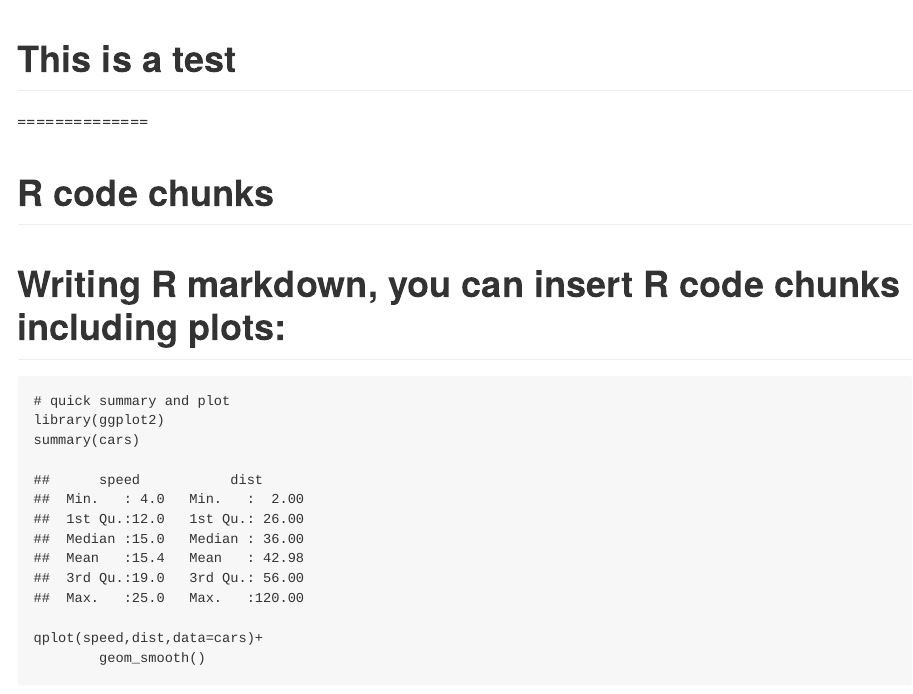
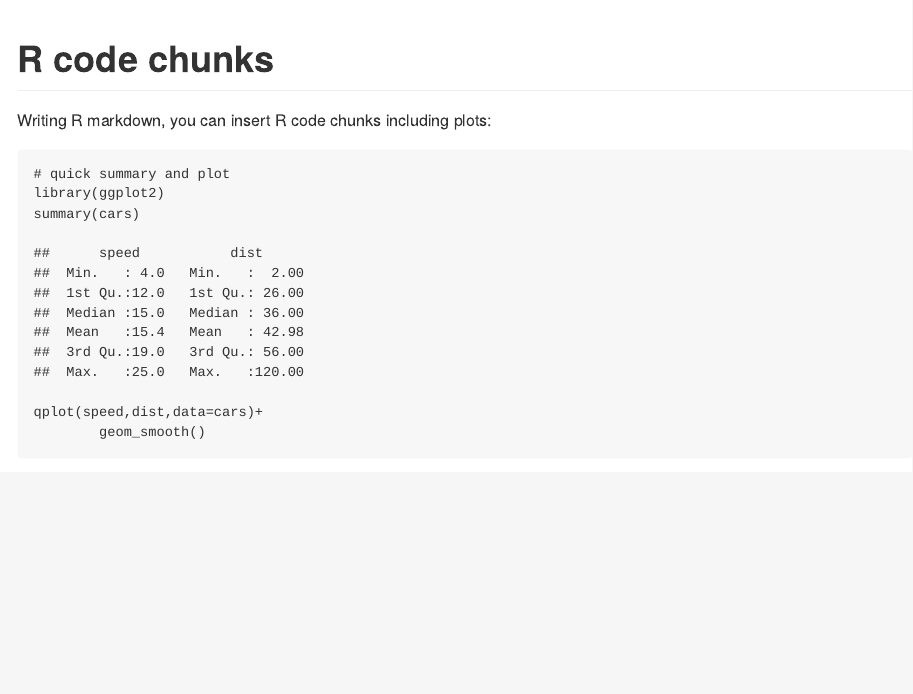
Before and after one commit to anonkim/markdowntest, an R Markdown document (example.rmd): the page in a window 1100 px wide, from its top. The pictures show the output file example.md that the author committed with the source, drawn offline in the style of GitHub.

Commit message:
second try

````diff
--- a/example.rmd
+++ b/example.rmd
@@ -3,17 +3,11 @@ output:
         md_document:
         variant: markdown_github
 ---
-This is a test
-==============
-==============
-
 
 R code chunks
 =============================================
 
 Writing R markdown, you can insert R code chunks including plots:
-=================
-
 
 ```{r qplot, fig.width=4,fig.height=3,message=FALSE}
 # quick summary and plot
````
Also changed, not shown: example.md.
